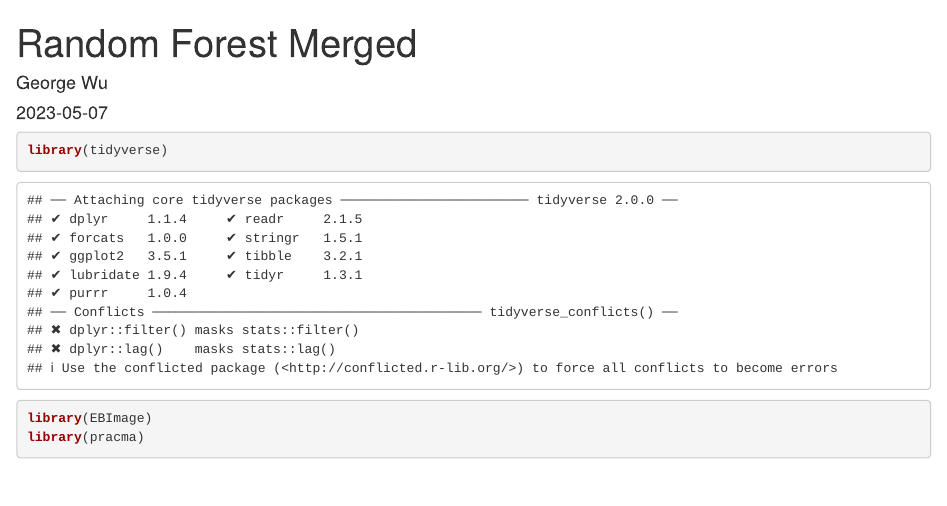
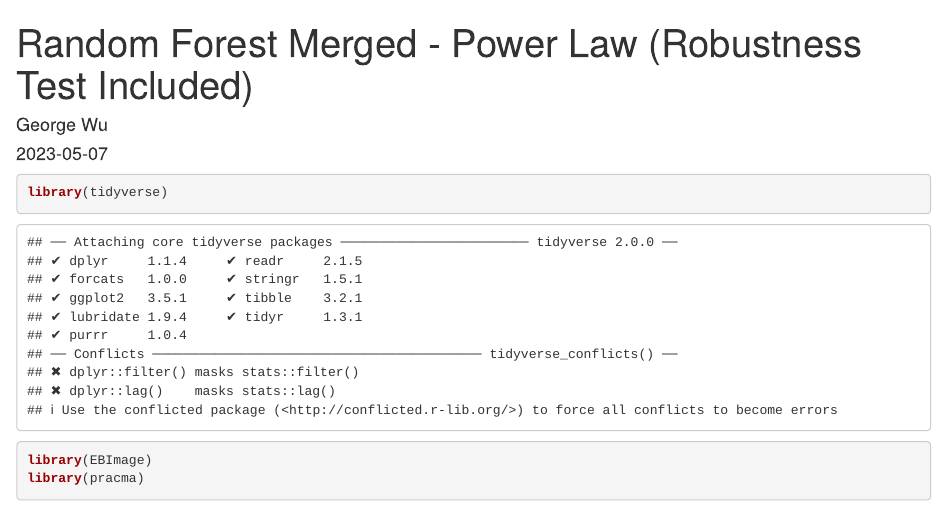
Before and after one commit to j-sh-park/Mice_Brain_CNN, an R Markdown document (RF Robustness Test/Random Forest Merged - Power Law (Robustness Test).Rmd): the page in a window 1100 px wide, from its top. Rendered offline with R 4.5, knitr and Pandoc, with nearby package versions; some code elsewhere in the file could not run offline.

Commit message:
Update Random Forest Merged - Power Law (Robustness Test).Rmd

```diff
--- a/RF Robustness Test/Random Forest Merged - Power Law (Robustness Test).Rmd
+++ b/RF Robustness Test/Random Forest Merged - Power Law (Robustness Test).Rmd
@@ -1,5 +1,5 @@
 ---
-title: "Random Forest Merged"
+title: "Random Forest Merged - Power Law (Robustness Test Included)"
 author: "George Wu"
 date: "2023-05-07"
 output: html_document
```
